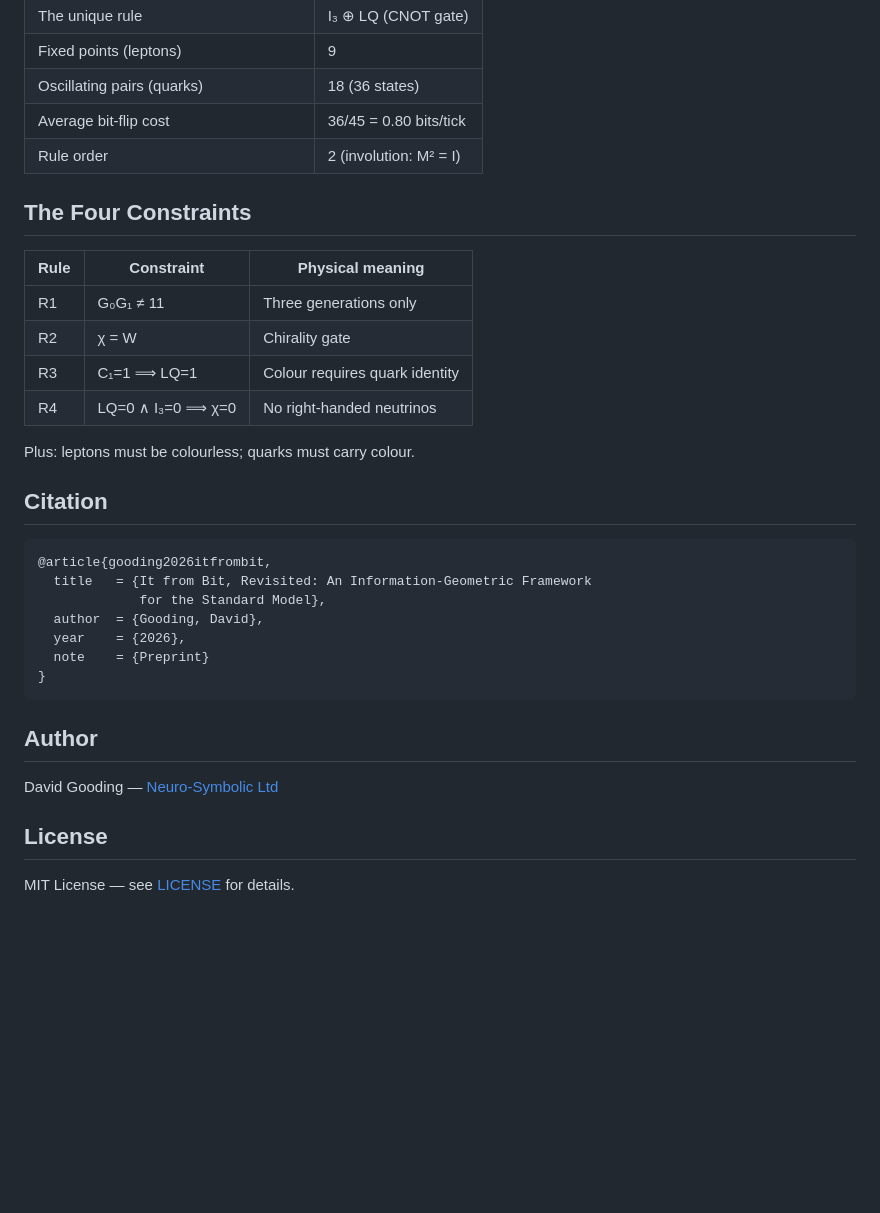
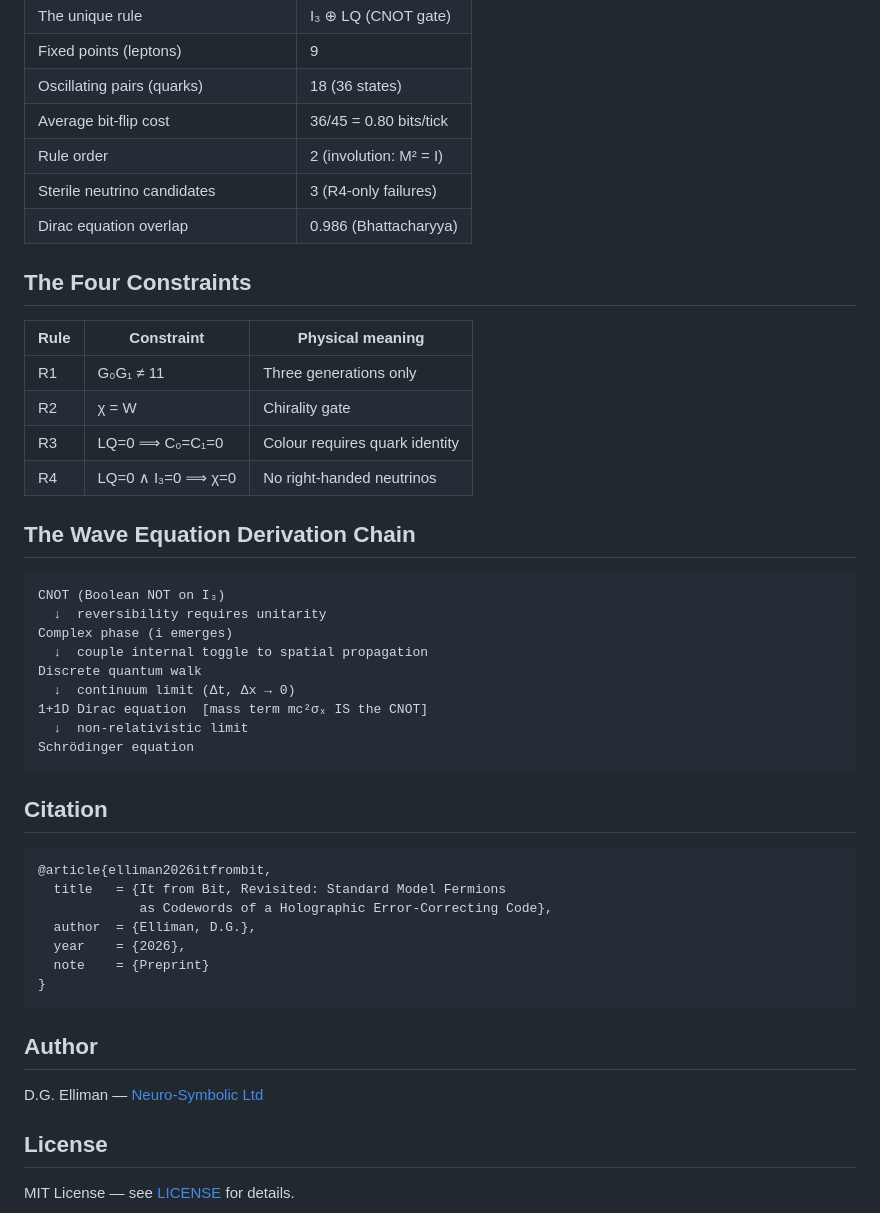
Before and after one commit to dgedge/itfrombit, a Markdown page: README.md, the part around one of its changes. Drawn GitHub-style; blank space fills up the shorter version.

````diff
--- a/README.md
+++ b/README.md
@@ -58,6 +84,8 @@ python src/rule_discovery.py
 | Oscillating pairs (quarks) | 18 (36 states) |
 | Average bit-flip cost | 36/45 = 0.80 bits/tick |
 | Rule order | 2 (involution: M² = I) |
+| Sterile neutrino candidates | 3 (R4-only failures) |
+| Dirac equation overlap | 0.986 (Bhattacharyya) |
 
 ## The Four Constraints
 
@@ -65,18 +93,30 @@ python src/rule_discovery.py
 |------|-----------|------------------|
 | R1 | G₀G₁ ≠ 11 | Three generations only |
 | R2 | χ = W | Chirality gate |
-| R3 | C₁=1 ⟹ LQ=1 | Colour requires quark identity |
+| R3 | LQ=0 ⟹ C₀=C₁=0 | Colour requires quark identity |
 | R4 | LQ=0 ∧ I₃=0 ⟹ χ=0 | No right-handed neutrinos |
 
-Plus: leptons must be colourless; quarks must carry colour.
+## The Wave Equation Derivation Chain
+
+```
+CNOT (Boolean NOT on I₃)
+  ↓  reversibility requires unitarity
+Complex phase (i emerges)
+  ↓  couple internal toggle to spatial propagation
+Discrete quantum walk
+  ↓  continuum limit (Δt, Δx → 0)
+1+1D Dirac equation  [mass term mc²σₓ IS the CNOT]
+  ↓  non-relativistic limit
+Schrödinger equation
+```
 
 ## Citation
 
 ```bibtex
-@article{gooding2026itfrombit,
-  title   = {It from Bit, Revisited: An Information-Geometric Framework
-             for the Standard Model},
-  author  = {Gooding, David},
+@article{elliman2026itfrombit,
+  title   = {It from Bit, Revisited: Standard Model Fermions
+             as Codewords of a Holographic Error-Correcting Code},
+  author  = {Elliman, D.G.},
   year    = {2026},
   note    = {Preprint}
 }
@@ -84,7 +124,7 @@ Plus: leptons must be colourless; quarks must carry colour.
 
 ## Author
 
-David Gooding — [Neuro-Symbolic Ltd](https://neuro-symbolic.co.uk)
+D.G. Elliman — [Neuro-Symbolic Ltd](https://neuro-symbolic.co.uk)
 
 ## License
 
````
Also changed, not shown: other parts of README.md (+48 -22 lines).
